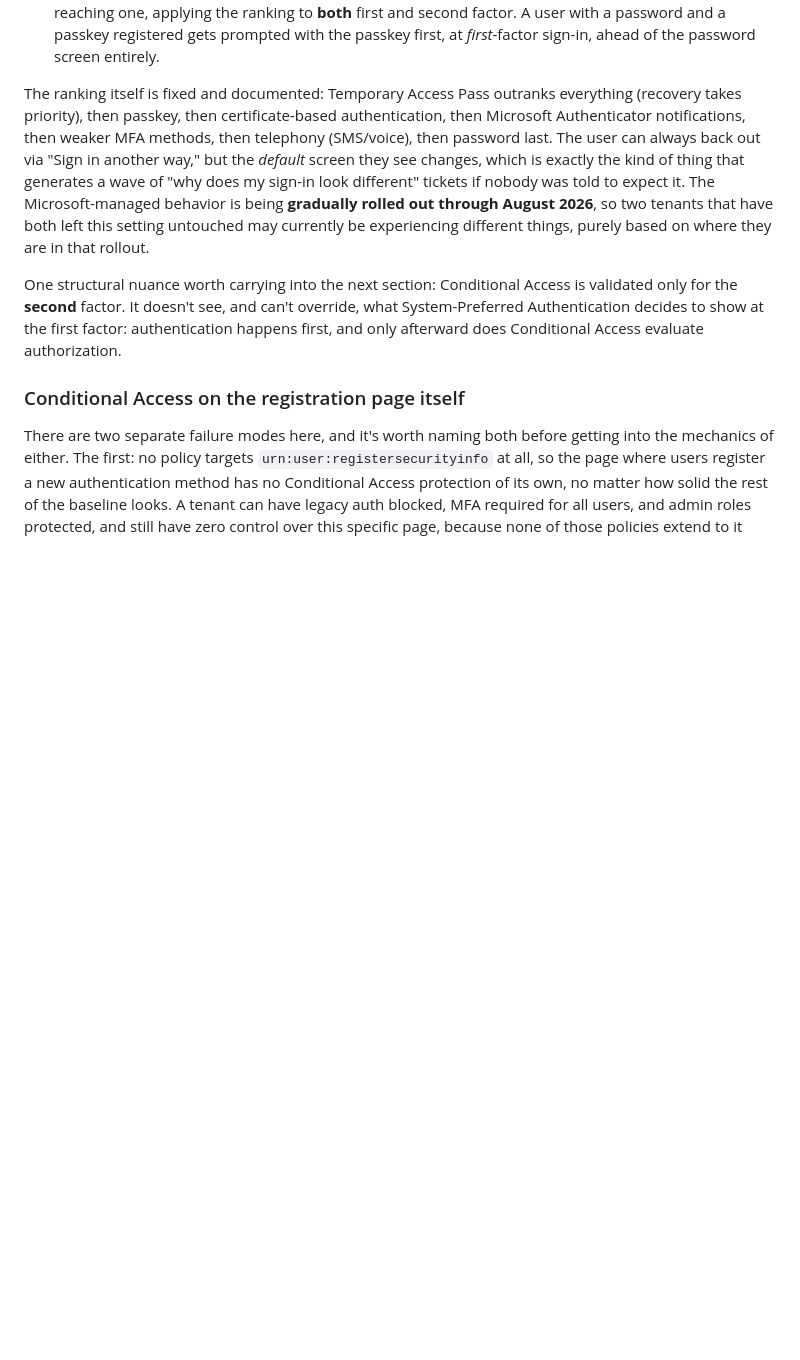
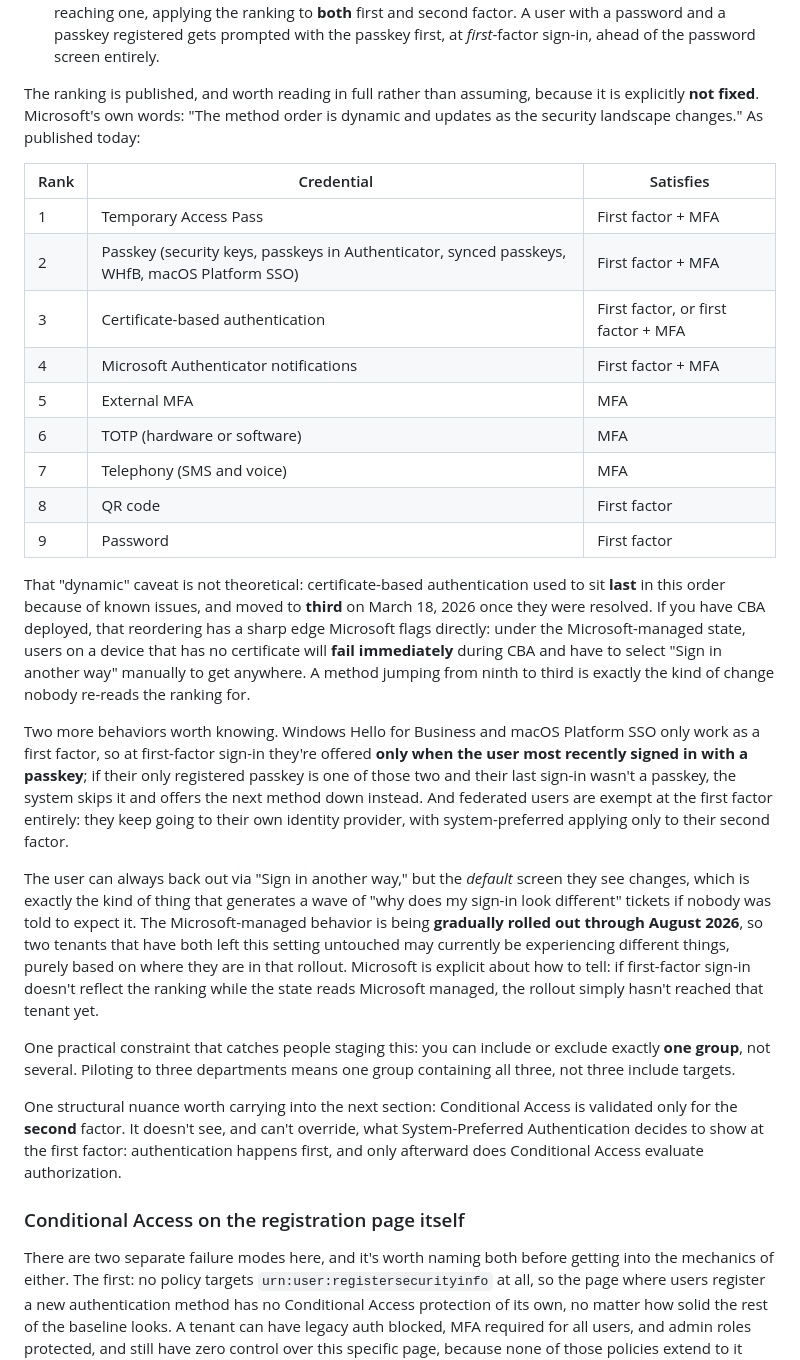
Before and after one commit to Secure-At-Work/saw-authentication-assessment-toolkit, a Markdown page: docs/blog-ist-to-soll-authentication.md, the part around the change. Drawn GitHub-style; blank space fills up the shorter version.

```diff
--- a/docs/blog-ist-to-soll-authentication.md
+++ b/docs/blog-ist-to-soll-authentication.md
@@ -335,14 +335,47 @@ user-experience impact, confirmed against Microsoft's own concept article
   with a password and a passkey registered gets prompted with the passkey first, at *first*-factor
   sign-in, ahead of the password screen entirely.
 
-The ranking itself is fixed and documented: Temporary Access Pass outranks everything (recovery
-takes priority), then passkey, then certificate-based authentication, then Microsoft Authenticator
-notifications, then weaker MFA methods, then telephony (SMS/voice), then password last. The user
-can always back out via "Sign in another way," but the *default* screen they see changes, which is
-exactly the kind of thing that generates a wave of "why does my sign-in look different" tickets if
-nobody was told to expect it. The Microsoft-managed behavior is being **gradually rolled out
-through August 2026**, so two tenants that have both left this setting untouched may currently be
-experiencing different things, purely based on where they are in that rollout.
+The ranking is published, and worth reading in full rather than assuming, because it is explicitly
+**not fixed**. Microsoft's own words: "The method order is dynamic and updates as the security
+landscape changes." As published today:
+
+| Rank | Credential | Satisfies |
+|---|---|---|
+| 1 | Temporary Access Pass | First factor + MFA |
+| 2 | Passkey (security keys, passkeys in Authenticator, synced passkeys, WHfB, macOS Platform SSO) | First factor + MFA |
+| 3 | Certificate-based authentication | First factor, or first factor + MFA |
+| 4 | Microsoft Authenticator notifications | First factor + MFA |
+| 5 | External MFA | MFA |
+| 6 | TOTP (hardware or software) | MFA |
+| 7 | Telephony (SMS and voice) | MFA |
+| 8 | QR code | First factor |
+| 9 | Password | First factor |
+
+That "dynamic" caveat is not theoretical: certificate-based authentication used to sit **last** in
+this order because of known issues, and moved to **third** on March 18, 2026 once they were
+resolved. If you have CBA deployed, that reordering has a sharp edge Microsoft flags directly:
+under the Microsoft-managed state, users on a device that has no certificate will **fail
+immediately** during CBA and have to select "Sign in another way" manually to get anywhere. A
+method jumping from ninth to third is exactly the kind of change nobody re-reads the ranking for.
+
+Two more behaviors worth knowing. Windows Hello for Business and macOS Platform SSO only work as a
+first factor, so at first-factor sign-in they're offered **only when the user most recently signed
+in with a passkey**; if their only registered passkey is one of those two and their last sign-in
+wasn't a passkey, the system skips it and offers the next method down instead. And federated users
+are exempt at the first factor entirely: they keep going to their own identity provider, with
+system-preferred applying only to their second factor.
+
+The user can always back out via "Sign in another way," but the *default* screen they see changes,
+which is exactly the kind of thing that generates a wave of "why does my sign-in look different"
+tickets if nobody was told to expect it. The Microsoft-managed behavior is being **gradually rolled
+out through August 2026**, so two tenants that have both left this setting untouched may currently
+be experiencing different things, purely based on where they are in that rollout. Microsoft is
+explicit about how to tell: if first-factor sign-in doesn't reflect the ranking while the state
+reads Microsoft managed, the rollout simply hasn't reached that tenant yet.
+
+One practical constraint that catches people staging this: you can include or exclude exactly
+**one group**, not several. Piloting to three departments means one group containing all three,
+not three include targets.
 
 One structural nuance worth carrying into the next section: Conditional Access is validated only
 for the **second** factor. It doesn't see, and can't override, what System-Preferred Authentication
```
Also changed, not shown: docs/references.md (+45 -0 lines).
